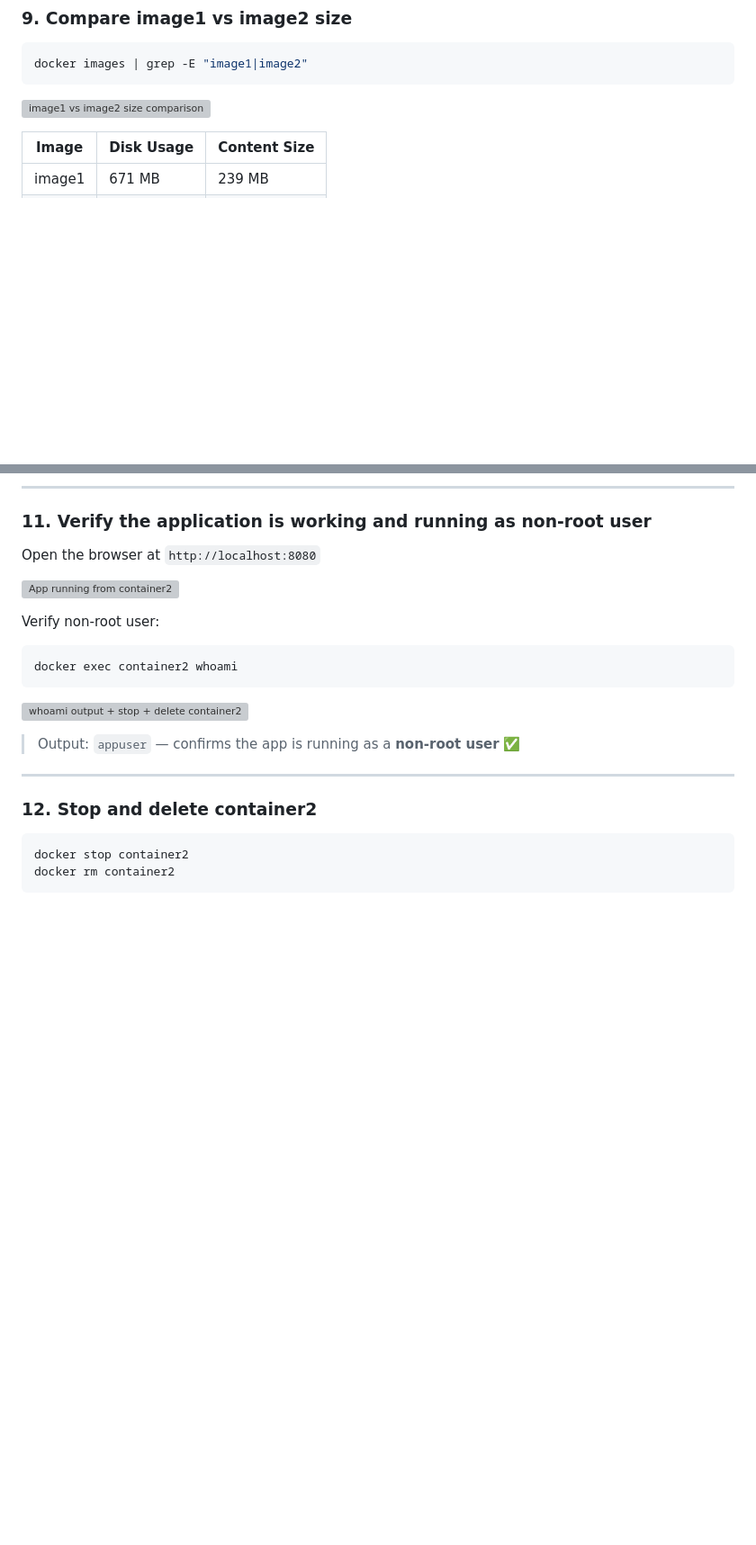
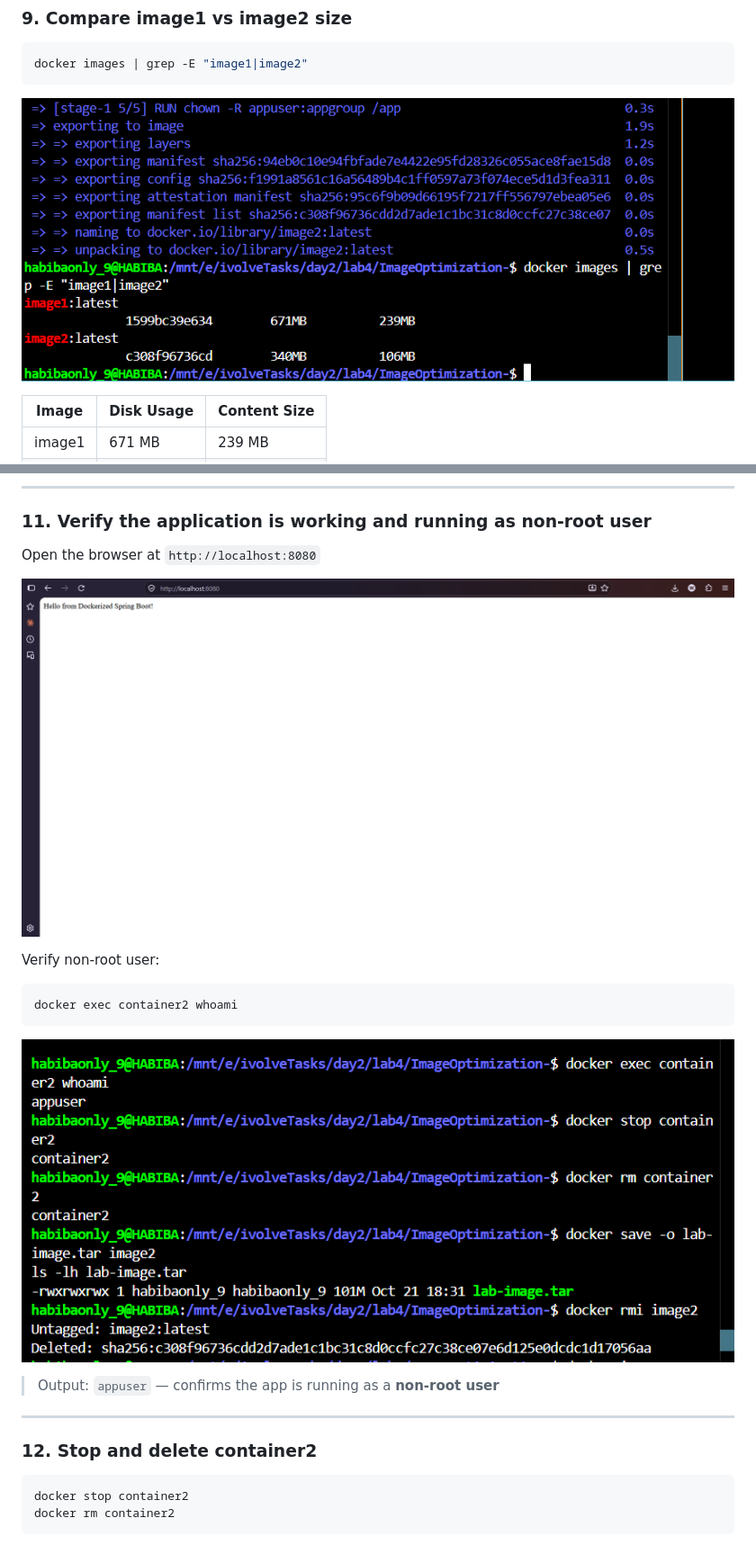
Before and after one commit to whabeba/IvolVe-Tasks, a Markdown page: lab4/README.md, 2 parts joined by grey strips. Shown at 90% size. Rendered like a GitHub page; blank space fills up the shorter version; grey boxes are pictures that could not be loaded.

````diff
--- a/lab4/README.md
+++ b/lab4/README.md
@@ -115,7 +114,7 @@ docker build -t image2 .
 docker images | grep -E "image1|image2"
 ```
 
-![image1 vs image2 size comparison](../screenshots/image1vsimage2Size.png)
+![image1 vs image2 size comparison](screenshots/image1vsimage2Size.png)
 
 | Image | Disk Usage | Content Size |
 |-------|-----------|--------------|
@@ -138,7 +137,7 @@ docker run -d -p 8080:8080 --name container2 image2
 
 Open the browser at `http://localhost:8080`
 
-![App running from container2](../screenshots/verfyimagework.png)
+![App running from container2](screenshots/verfyimagework.png)
 
 Verify non-root user:
 
@@ -146,9 +145,9 @@ Verify non-root user:
 docker exec container2 whoami
 ```
 
-![whoami output + stop + delete container2](../screenshots/steps.png)
+![whoami output + stop + delete container2](screenshots/steps.png)
 
-> Output: `appuser` — confirms the app is running as a **non-root user** ✅
+> Output: `appuser` — confirms the app is running as a **non-root user**
 
 ---
 
````
Also changed, not shown: other parts of lab4/README.md (+6 -7 lines).
